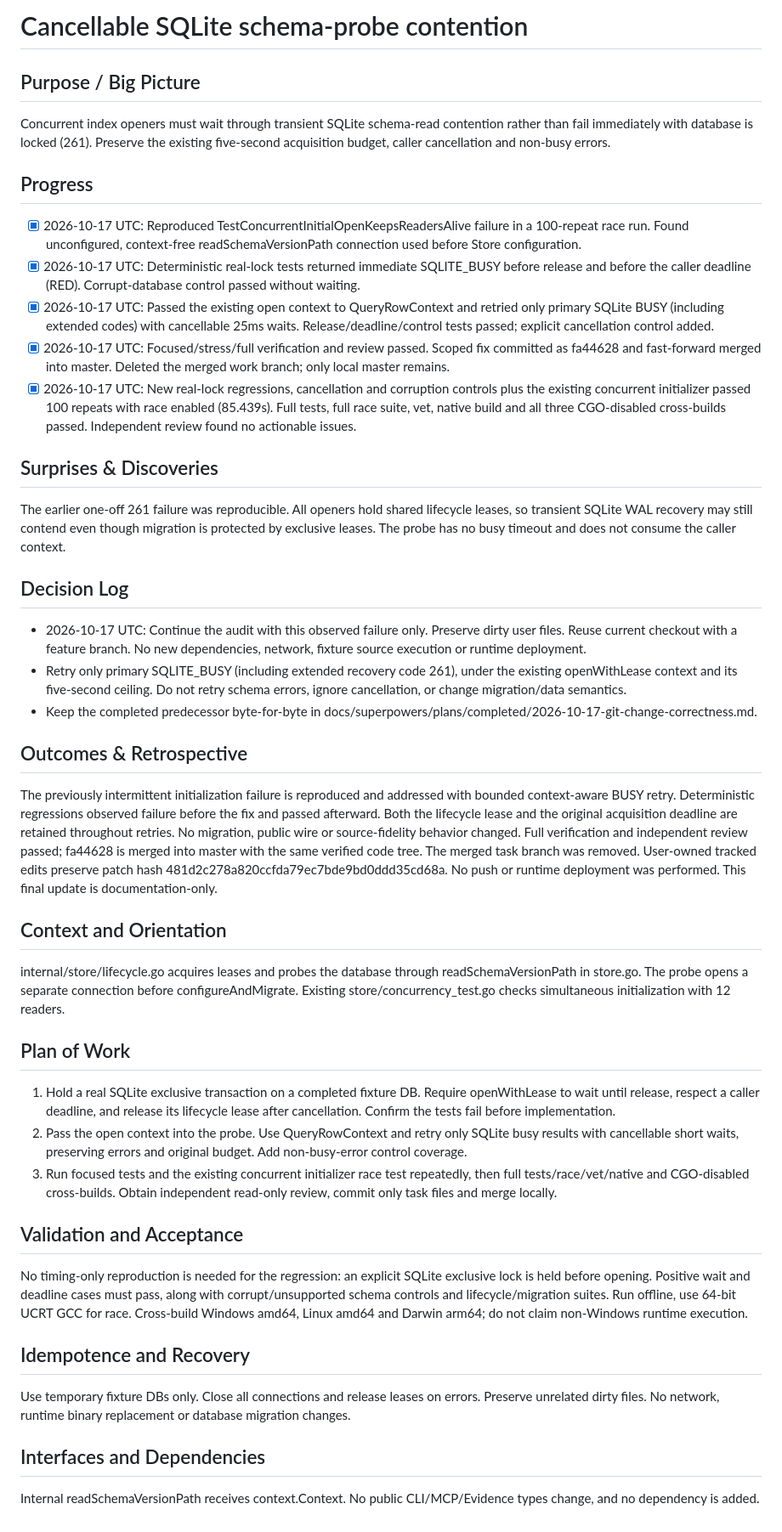
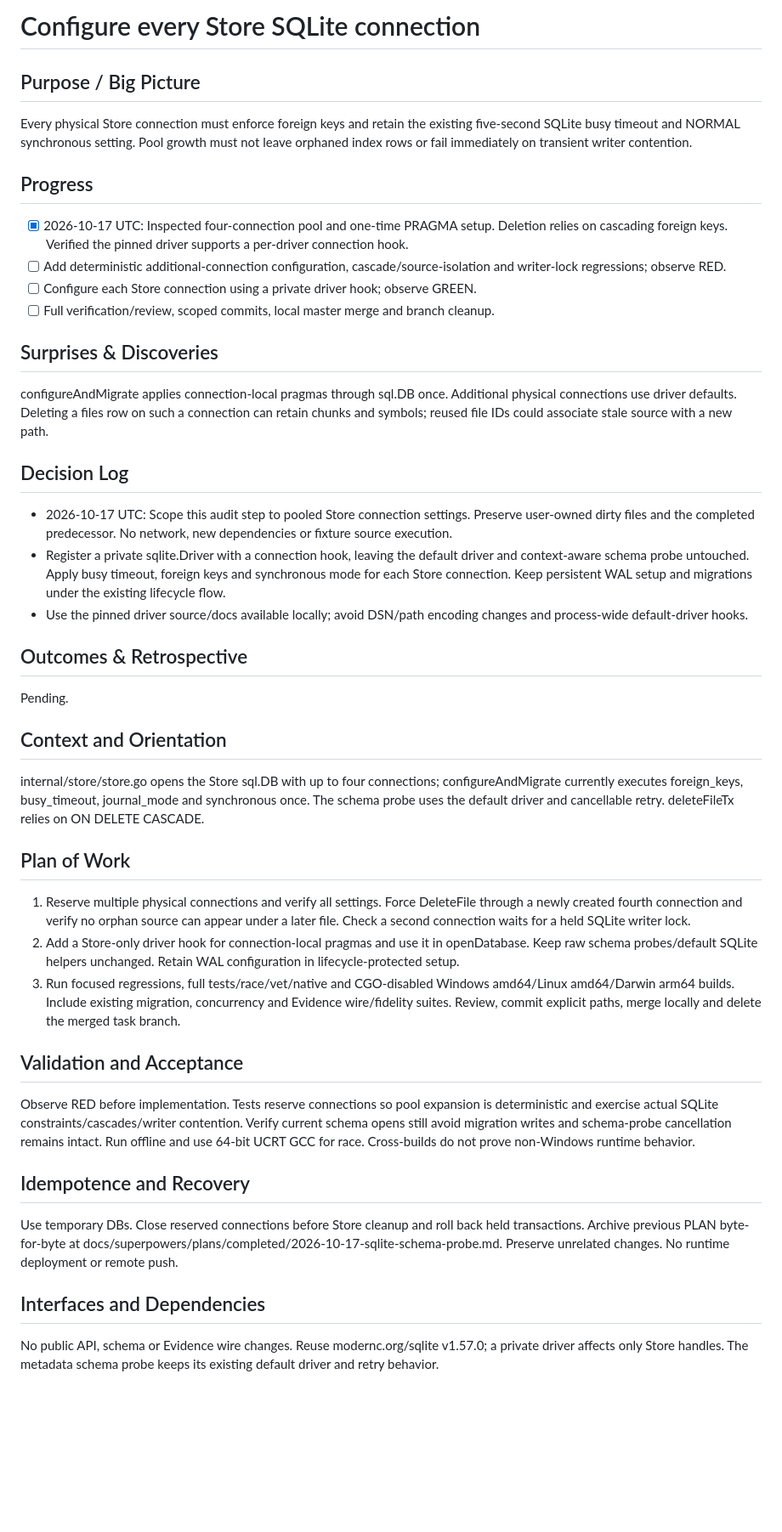
Before and after one commit to AoiKagase/FocalSpan, a Markdown page: PLAN.md, the part around the change. Shown at 85% size. Drawn GitHub-style; blank space fills up the shorter version.

Commit message:
Plan SQLite pool connection configuration

```diff
--- a/PLAN.md
+++ b/PLAN.md
@@ -1,39 +1,38 @@
-# Cancellable SQLite schema-probe contention
+# Configure every Store SQLite connection
 
 ## Purpose / Big Picture
-Concurrent index openers must wait through transient SQLite schema-read contention rather than fail immediately with database is locked (261). Preserve the existing five-second acquisition budget, caller cancellation and non-busy errors.
+Every physical Store connection must enforce foreign keys and retain the existing five-second SQLite busy timeout and NORMAL synchronous setting. Pool growth must not leave orphaned index rows or fail immediately on transient writer contention.
 
 ## Progress
-- [x] 2026-10-17 UTC: Reproduced TestConcurrentInitialOpenKeepsReadersAlive failure in a 100-repeat race run. Found unconfigured, context-free readSchemaVersionPath connection used before Store configuration.
-- [x] 2026-10-17 UTC: Deterministic real-lock tests returned immediate SQLITE_BUSY before release and before the caller deadline (RED). Corrupt-database control passed without waiting.
-- [x] 2026-10-17 UTC: Passed the existing open context to QueryRowContext and retried only primary SQLite BUSY (including extended codes) with cancellable 25ms waits. Release/deadline/control tests passed; explicit cancellation control added.
-- [x] 2026-10-17 UTC: Focused/stress/full verification and review passed. Scoped fix committed as fa44628 and fast-forward merged into master. Deleted the merged work branch; only local master remains.
-- [x] 2026-10-17 UTC: New real-lock regressions, cancellation and corruption controls plus the existing concurrent initializer passed 100 repeats with race enabled (85.439s). Full tests, full race suite, vet, native build and all three CGO-disabled cross-builds passed. Independent review found no actionable issues.
+- [x] 2026-10-17 UTC: Inspected four-connection pool and one-time PRAGMA setup. Deletion relies on cascading foreign keys. Verified the pinned driver supports a per-driver connection hook.
+- [ ] Add deterministic additional-connection configuration, cascade/source-isolation and writer-lock regressions; observe RED.
+- [ ] Configure each Store connection using a private driver hook; observe GREEN.
+- [ ] Full verification/review, scoped commits, local master merge and branch cleanup.
 
 ## Surprises & Discoveries
-The earlier one-off 261 failure was reproducible. All openers hold shared lifecycle leases, so transient SQLite WAL recovery may still contend even though migration is protected by exclusive leases. The probe has no busy timeout and does not consume the caller context.
+configureAndMigrate applies connection-local pragmas through sql.DB once. Additional physical connections use driver defaults. Deleting a files row on such a connection can retain chunks and symbols; reused file IDs could associate stale source with a new path.
 
 ## Decision Log
-- 2026-10-17 UTC: Continue the audit with this observed failure only. Preserve dirty user files. Reuse current checkout with a feature branch. No new dependencies, network, fixture source execution or runtime deployment.
-- Retry only primary SQLITE_BUSY (including extended recovery code 261), under the existing openWithLease context and its five-second ceiling. Do not retry schema errors, ignore cancellation, or change migration/data semantics.
-- Keep the completed predecessor byte-for-byte in docs/superpowers/plans/completed/2026-10-17-git-change-correctness.md.
+- 2026-10-17 UTC: Scope this audit step to pooled Store connection settings. Preserve user-owned dirty files and the completed predecessor. No network, new dependencies or fixture source execution.
+- Register a private sqlite.Driver with a connection hook, leaving the default driver and context-aware schema probe untouched. Apply busy timeout, foreign keys and synchronous mode for each Store connection. Keep persistent WAL setup and migrations under the existing lifecycle flow.
+- Use the pinned driver source/docs available locally; avoid DSN/path encoding changes and process-wide default-driver hooks.
 
 ## Outcomes & Retrospective
-The previously intermittent initialization failure is reproduced and addressed with bounded context-aware BUSY retry. Deterministic regressions observed failure before the fix and passed afterward. Both the lifecycle lease and the original acquisition deadline are retained throughout retries. No migration, public wire or source-fidelity behavior changed. Full verification and independent review passed; fa44628 is merged into master with the same verified code tree. The merged task branch was removed. User-owned tracked edits preserve patch hash 481d2c278a820ccfda79ec7bde9bd0ddd35cd68a. No push or runtime deployment was performed. This final update is documentation-only.
+Pending.
 
 ## Context and Orientation
-internal/store/lifecycle.go acquires leases and probes the database through readSchemaVersionPath in store.go. The probe opens a separate connection before configureAndMigrate. Existing store/concurrency_test.go checks simultaneous initialization with 12 readers.
+internal/store/store.go opens the Store sql.DB with up to four connections; configureAndMigrate currently executes foreign_keys, busy_timeout, journal_mode and synchronous once. The schema probe uses the default driver and cancellable retry. deleteFileTx relies on ON DELETE CASCADE.
 
 ## Plan of Work
-1. Hold a real SQLite exclusive transaction on a completed fixture DB. Require openWithLease to wait until release, respect a caller deadline, and release its lifecycle lease after cancellation. Confirm the tests fail before implementation.
-2. Pass the open context into the probe. Use QueryRowContext and retry only SQLite busy results with cancellable short waits, preserving errors and original budget. Add non-busy-error control coverage.
-3. Run focused tests and the existing concurrent initializer race test repeatedly, then full tests/race/vet/native and CGO-disabled cross-builds. Obtain independent read-only review, commit only task files and merge locally.
+1. Reserve multiple physical connections and verify all settings. Force DeleteFile through a newly created fourth connection and verify no orphan source can appear under a later file. Check a second connection waits for a held SQLite writer lock.
+2. Add a Store-only driver hook for connection-local pragmas and use it in openDatabase. Keep raw schema probes/default SQLite helpers unchanged. Retain WAL configuration in lifecycle-protected setup.
+3. Run focused regressions, full tests/race/vet/native and CGO-disabled Windows amd64/Linux amd64/Darwin arm64 builds. Include existing migration, concurrency and Evidence wire/fidelity suites. Review, commit explicit paths, merge locally and delete the merged task branch.
 
 ## Validation and Acceptance
-No timing-only reproduction is needed for the regression: an explicit SQLite exclusive lock is held before opening. Positive wait and deadline cases must pass, along with corrupt/unsupported schema controls and lifecycle/migration suites. Run offline, use 64-bit UCRT GCC for race. Cross-build Windows amd64, Linux amd64 and Darwin arm64; do not claim non-Windows runtime execution.
+Observe RED before implementation. Tests reserve connections so pool expansion is deterministic and exercise actual SQLite constraints/cascades/writer contention. Verify current schema opens still avoid migration writes and schema-probe cancellation remains intact. Run offline and use 64-bit UCRT GCC for race. Cross-builds do not prove non-Windows runtime behavior.
 
 ## Idempotence and Recovery
-Use temporary fixture DBs only. Close all connections and release leases on errors. Preserve unrelated dirty files. No network, runtime binary replacement or database migration changes.
+Use temporary DBs. Close reserved connections before Store cleanup and roll back held transactions. Archive previous PLAN byte-for-byte at docs/superpowers/plans/completed/2026-10-17-sqlite-schema-probe.md. Preserve unrelated changes. No runtime deployment or remote push.
 
 ## Interfaces and Dependencies
-Internal readSchemaVersionPath receives context.Context. No public CLI/MCP/Evidence types change, and no dependency is added.
+No public API, schema or Evidence wire changes. Reuse modernc.org/sqlite v1.57.0; a private driver affects only Store handles. The metadata schema probe keeps its existing default driver and retry behavior.
```
Also changed, not shown: 1 other file.
